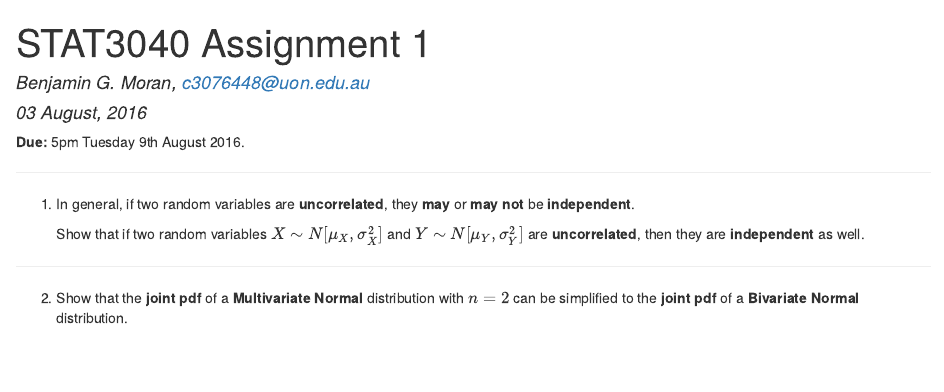
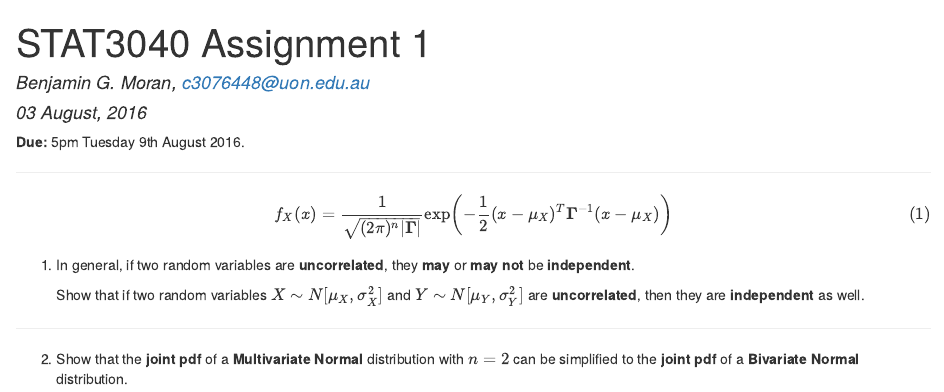
Before and after one commit to benneaux/STAT3040, an R Markdown document (Assigment1.Rmd): the page in a window 1100 px wide, from its top. The pictures show the output file Assigment1.html that the author committed with the source, opened offline.

Commit message:
Added multinomial normal distribution

```diff
--- a/Assigment1.Rmd
+++ b/Assigment1.Rmd
@@ -17,6 +17,10 @@ knitr::opts_chunk$set(echo = TRUE)
 
 
 ***
+$$f_X(x)=\frac{1}{\sqrt{(2\pi)^n|\boldsymbol\Gamma|}}
+\exp\left(-\frac{1}{2}({x}-{\mu_X})^T{\boldsymbol\Gamma}^{-1}({x}-{\mu_X})
+\right)$$
+
 1. In general, if two random variables are **uncorrelated**, they **may** or **may not** be **independent**.
 
     Show that if two random variables $X \sim N[\mu_X, \sigma^2_X]$ and $Y \sim N[\mu_Y, \sigma^2_Y]$ are **uncorrelated**, then they are **independent** as well.
```
Also changed, not shown: Assigment1.html.
